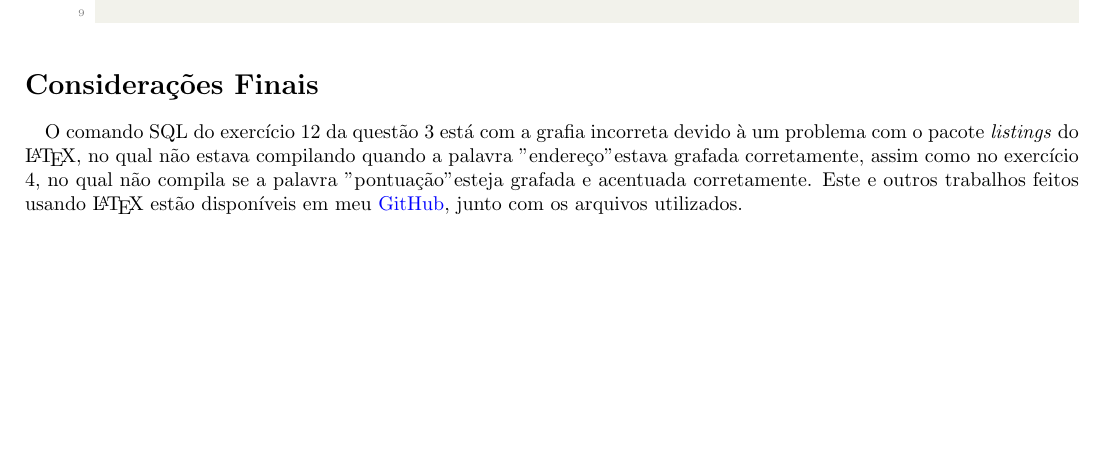
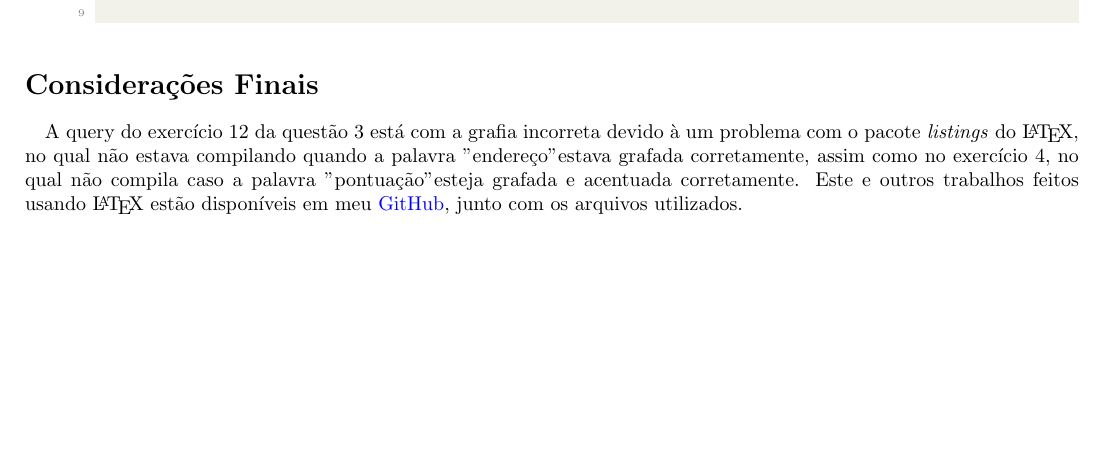
Before and after one commit to gpgp2006/LaTeX, a LaTeX document (3° Semestre/Banco de Dados/Aula 04 - Exercícios/main.tex): part of page 3 of 3, cut so that both start at the same text. Compiled offline with pdfLaTeX.

Commit message:
Corrigido alguns erros no trabalho de Banco de Dados II (Aula 04 - Exercícios)

```diff
--- a/3° Semestre/Banco de Dados/Aula 04 - Exercícios/main.tex
+++ b/3° Semestre/Banco de Dados/Aula 04 - Exercícios/main.tex
@@ -303,7 +303,7 @@ urlcolor=blue,
 
 
 \section*{Considerações Finais}
-\paragraph{} O comando SQL do exercício 12 da questão 3 está com a grafia incorreta devido à um problema com o pacote \textit{listings} do \LaTeX{}, no qual não estava compilando quando a palavra "endereço" estava grafada corretamente, assim como no exercício 4, no qual não compila se a palavra "pontuação" esteja grafada e acentuada corretamente. Este e outros trabalhos feitos usando \LaTeX{} estão disponíveis em meu \href{https://github.com/gpgp2006/LaTeX}{GitHub}, junto com os arquivos utilizados.
+\paragraph{} A query do exercício 12 da questão 3 está com a grafia incorreta devido à um problema com o pacote \textit{listings} do \LaTeX{}, no qual não estava compilando quando a palavra "endereço" estava grafada corretamente, assim como no exercício 4, no qual não compila caso a palavra "pontuação" esteja grafada e acentuada corretamente. Este e outros trabalhos feitos usando \LaTeX{} estão disponíveis em meu \href{https://github.com/gpgp2006/LaTeX}{GitHub}, junto com os arquivos utilizados.
 
 
 
```
Also changed, not shown: 3° Semestre/Banco de Dados/Aula 04 - Exercícios/main.pdf, 1 other file.
